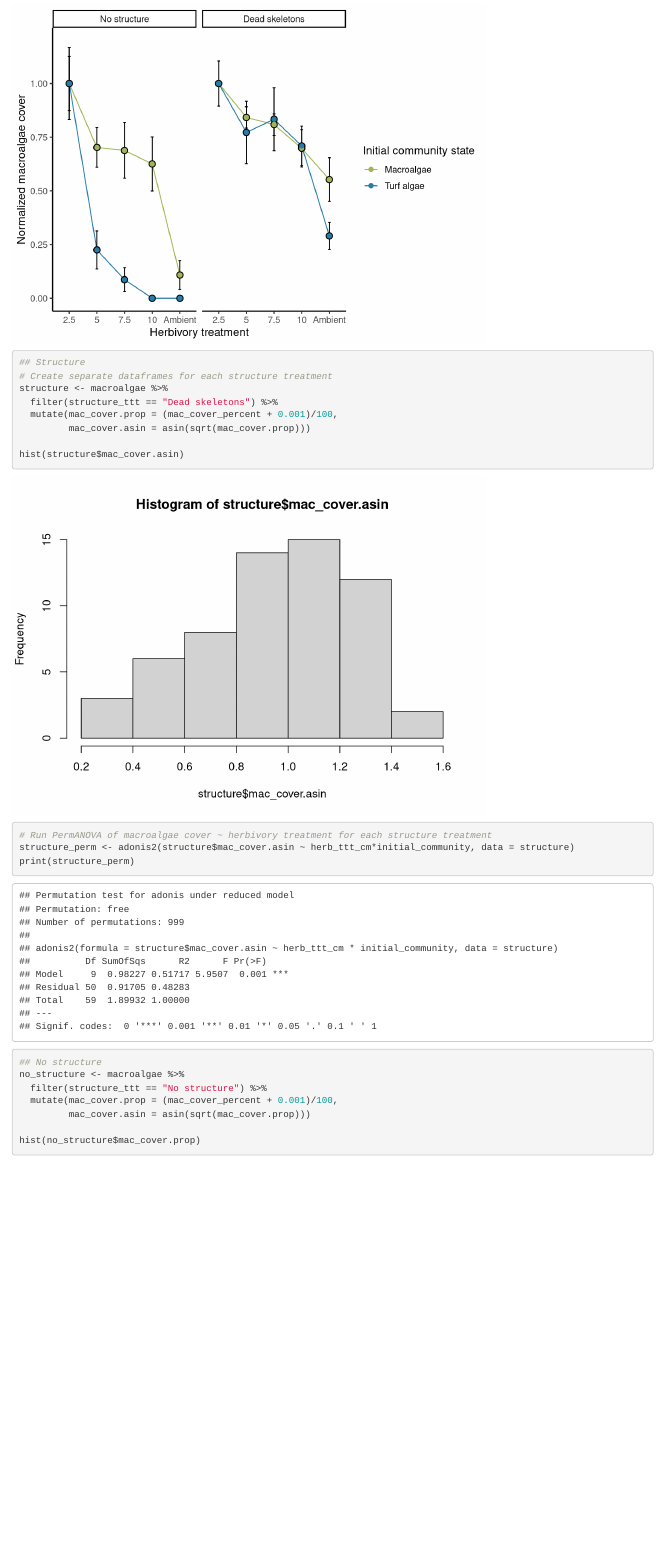
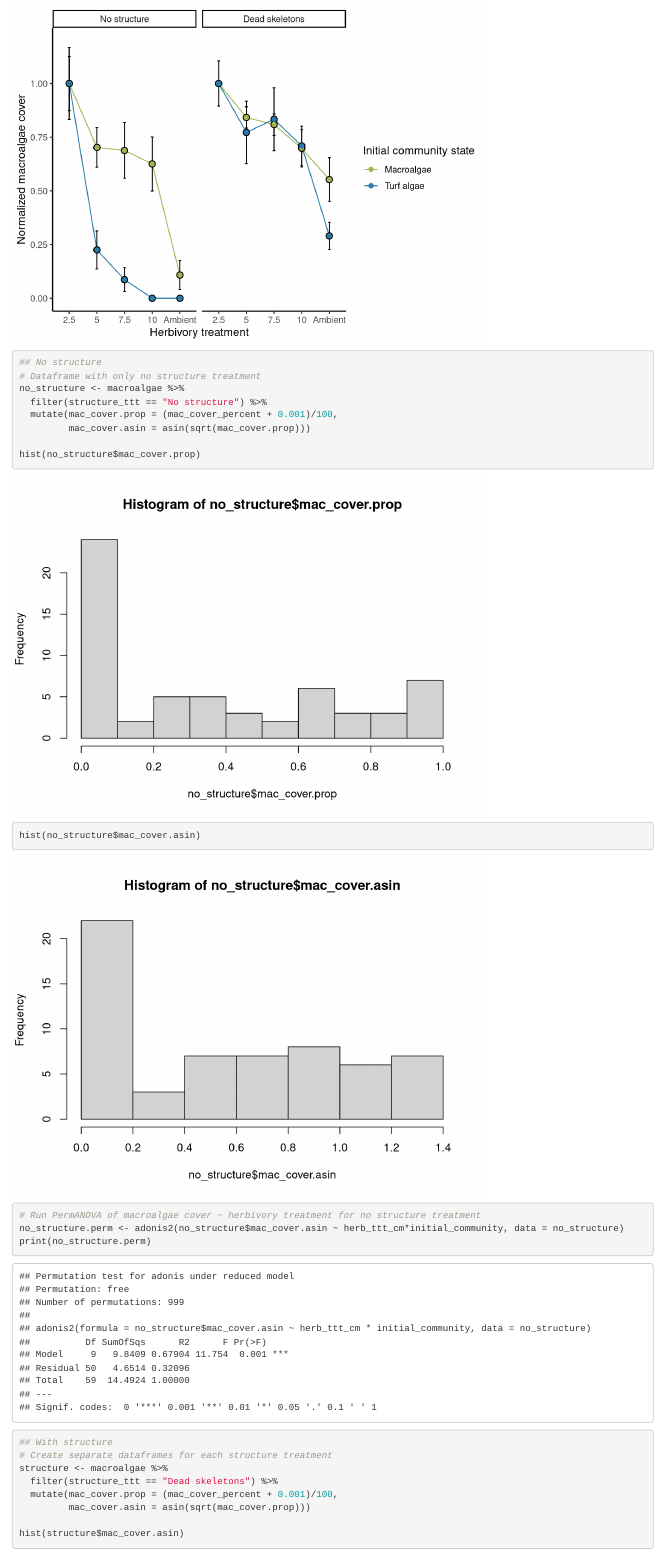
Before and after one commit to kkopecky711/hysteresis-skeletons, an R Markdown document (Forereef_hysteresis_exp.Rmd): the page in a window 1100 px wide, from 1540 px down. Rendered offline with R 4.5, knitr and Pandoc, with nearby package versions; code that draws random numbers runs with fixed seeds of ours; column names are cleaned by a stand-in for the janitor package.

Commit message:
Cleaned up code slighly

````diff
--- a/Forereef_hysteresis_exp.Rmd
+++ b/Forereef_hysteresis_exp.Rmd
@@ -60,7 +60,21 @@ ggplot(macroalgae.summary, aes(x = herb_ttt_cm, y = norm_macro.mean, color = ini
 
 ```{r Statistics}
 
-## Structure
+## No structure
+# Dataframe with only no structure treatment
+no_structure <- macroalgae %>%
+  filter(structure_ttt == "No structure") %>%
+  mutate(mac_cover.prop = (mac_cover_percent + 0.001)/100,
+         mac_cover.asin = asin(sqrt(mac_cover.prop)))
+
+hist(no_structure$mac_cover.prop)
+hist(no_structure$mac_cover.asin)
+
+# Run PermANOVA of macroalgae cover ~ herbivory treatment for no structure treatment
+no_structure.perm <- adonis2(no_structure$mac_cover.asin ~ herb_ttt_cm*initial_community, data = no_structure)
+print(no_structure.perm)
+
+## With structure
 # Create separate dataframes for each structure treatment
 structure <- macroalgae %>%
   filter(structure_ttt == "Dead skeletons") %>%
@@ -69,14 +83,7 @@ structure <- macroalgae %>%
 
 hist(structure$mac_cover.asin)
 
-# Run PermANOVA of macroalgae cover ~ herbivory treatment for each structure treatment
+# Run PermANOVA of macroalgae cover ~ herbivory treatment for with structure treatment
 structure_perm <- adonis2(structure$mac_cover.asin ~ herb_ttt_cm*initial_community, data = structure)
 print(structure_perm)
 
-## No structure
-no_structure <- macroalgae %>%
-  filter(structure_ttt == "No structure") %>%
-  mutate(mac_cover.prop = (mac_cover_percent + 0.001)/100,
-         mac_cover.asin = asin(sqrt(mac_cover.prop)))
-
-hist(no_structure$mac_cover.prop)
````
Also changed, not shown: Forereef_hysteresis_exp.Rmd (6 more changed lines).
